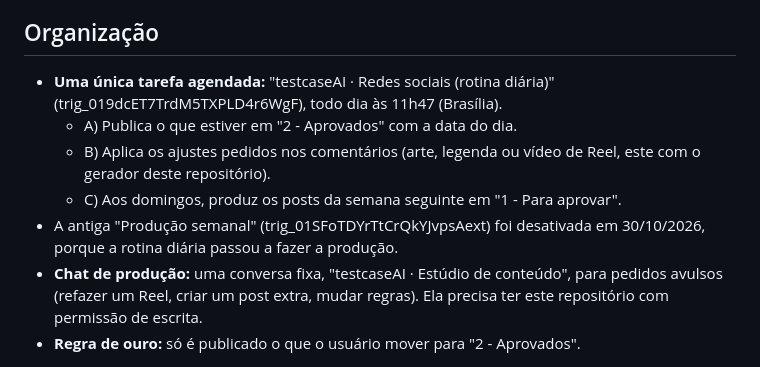
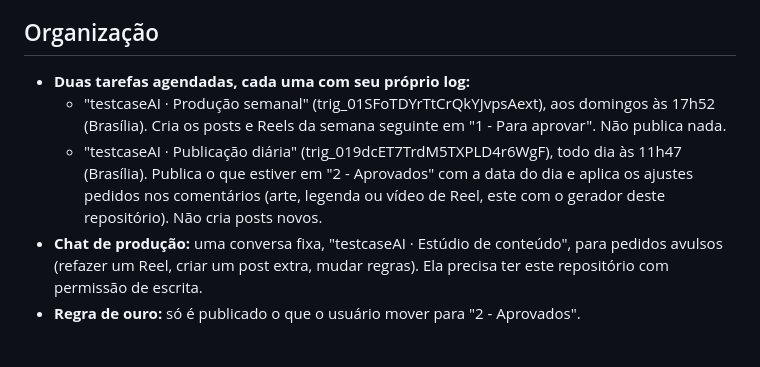
Before and after one commit to guicassi/testcaseai-midia, a Markdown page: CONTEXTO.md, the part around the change. GitHub-like rendering.

Commit message:
CONTEXTO.md: volta para duas tarefas (produção semanal e publicação diária)
Co-Authored-By: Claude Opus 5.5 <noreply@anthropic.com>
Claude-Session: https://claude.ai/code/session_01SGzznoHssoC3dVHvZsjAjK

```diff
--- a/CONTEXTO.md
+++ b/CONTEXTO.md
@@ -4,11 +4,9 @@ Leia este arquivo no início de qualquer conversa sobre as redes sociais da test
 
 ## Organização
 
-- **Uma única tarefa agendada:** "testcaseAI · Redes sociais (rotina diária)" (trig_019dcET7TrdM5TXPLD4r6WgF), todo dia às 11h47 (Brasília).
-  - A) Publica o que estiver em "2 - Aprovados" com a data do dia.
-  - B) Aplica os ajustes pedidos nos comentários (arte, legenda ou vídeo de Reel, este com o gerador deste repositório).
-  - C) Aos domingos, produz os posts da semana seguinte em "1 - Para aprovar".
-- A antiga "Produção semanal" (trig_01SFoTDYrTtCrQkYJvpsAext) foi desativada em 30/10/2026, porque a rotina diária passou a fazer a produção.
+- **Duas tarefas agendadas, cada uma com seu próprio log:**
+  - "testcaseAI · Produção semanal" (trig_01SFoTDYrTtCrQkYJvpsAext), aos domingos às 17h52 (Brasília). Cria os posts e Reels da semana seguinte em "1 - Para aprovar". Não publica nada.
+  - "testcaseAI · Publicação diária" (trig_019dcET7TrdM5TXPLD4r6WgF), todo dia às 11h47 (Brasília). Publica o que estiver em "2 - Aprovados" com a data do dia e aplica os ajustes pedidos nos comentários (arte, legenda ou vídeo de Reel, este com o gerador deste repositório). Não cria posts novos.
 - **Chat de produção:** uma conversa fixa, "testcaseAI · Estúdio de conteúdo", para pedidos avulsos (refazer um Reel, criar um post extra, mudar regras). Ela precisa ter este repositório com permissão de escrita.
 - **Regra de ouro:** só é publicado o que o usuário mover para "2 - Aprovados".
 
```
